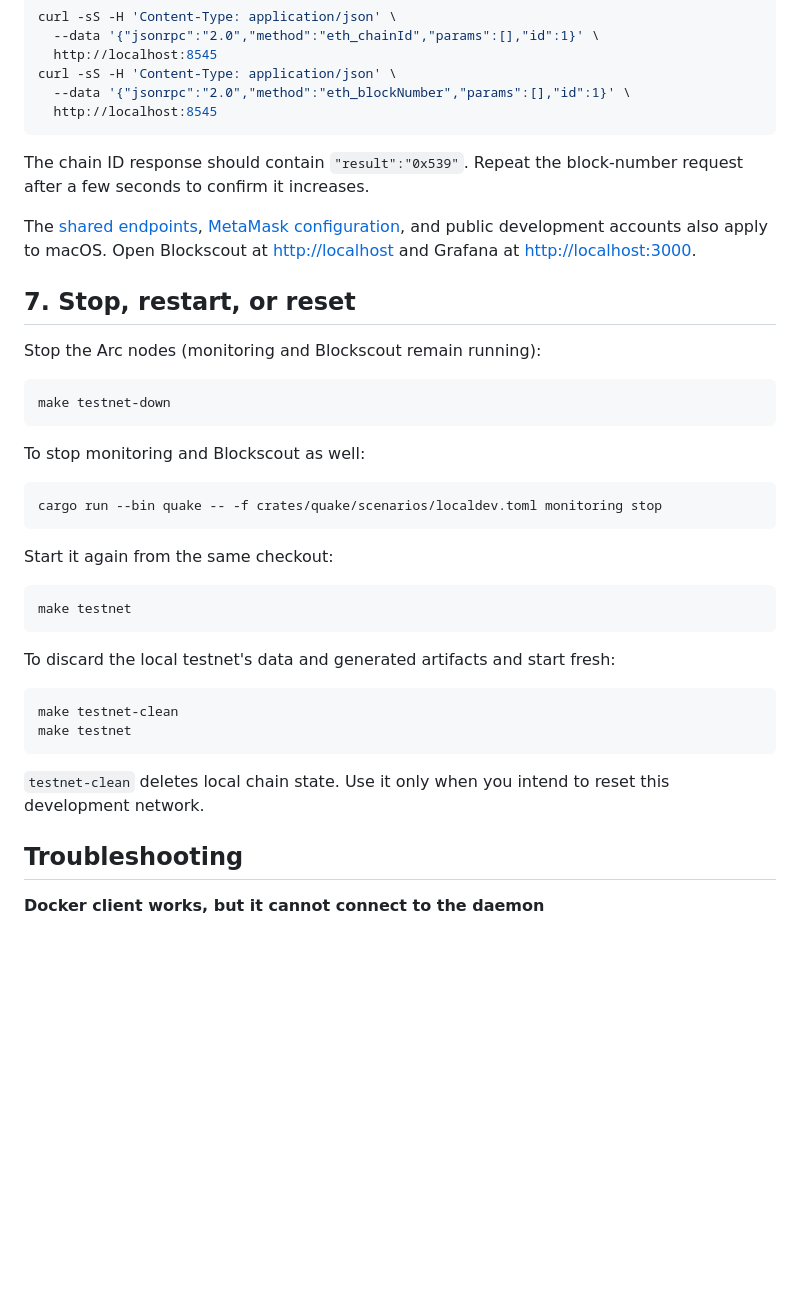
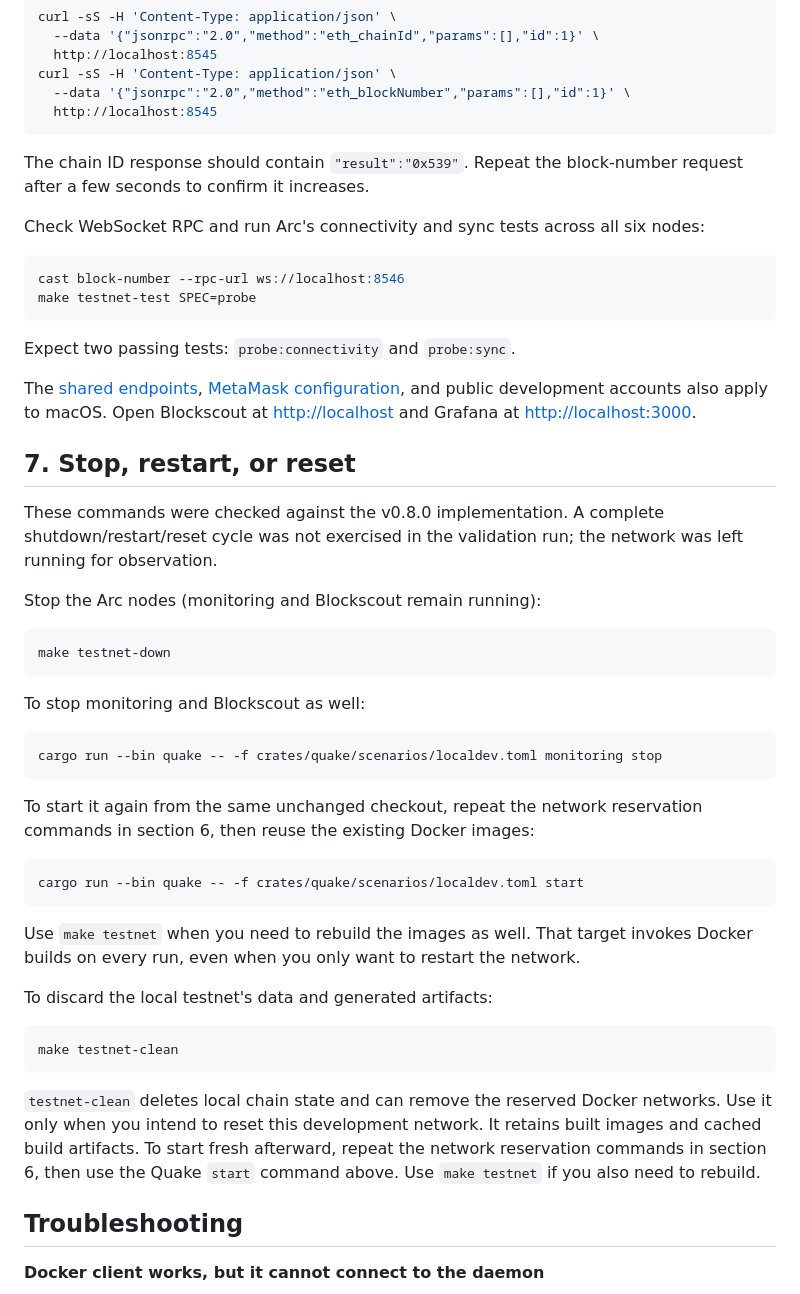
Before and after one commit to tankcdr/arc-local-node-guide, a Markdown page: docs/macos.md, the part around one of its changes. GitHub-like rendering; blank space fills up the shorter version.

````diff
--- a/docs/macos.md
+++ b/docs/macos.md
@@ -158,9 +187,20 @@ curl -sS -H 'Content-Type: application/json' \
 
 The chain ID response should contain `"result":"0x539"`. Repeat the block-number request after a few seconds to confirm it increases.
 
+Check WebSocket RPC and run Arc's connectivity and sync tests across all six nodes:
+
+```bash
+cast block-number --rpc-url ws://localhost:8546
+make testnet-test SPEC=probe
+```
+
+Expect two passing tests: `probe:connectivity` and `probe:sync`.
+
 The [shared endpoints](../README.md#6-endpoints), [MetaMask configuration](../README.md#8-add-it-to-metamask), and public development accounts also apply to macOS. Open Blockscout at <http://localhost> and Grafana at <http://localhost:3000>.
 
 ## 7. Stop, restart, or reset
+
+These commands were checked against the v0.8.0 implementation. A complete shutdown/restart/reset cycle was not exercised in the validation run; the network was left running for observation.
 
 Stop the Arc nodes (monitoring and Blockscout remain running):
 
@@ -174,20 +214,21 @@ To stop monitoring and Blockscout as well:
 cargo run --bin quake -- -f crates/quake/scenarios/localdev.toml monitoring stop
 ```
 
-Start it again from the same checkout:
+To start it again from the same unchanged checkout, repeat the network reservation commands in section 6, then reuse the existing Docker images:
 
 ```bash
-make testnet
+cargo run --bin quake -- -f crates/quake/scenarios/localdev.toml start
 ```
 
-To discard the local testnet's data and generated artifacts and start fresh:
+Use `make testnet` when you need to rebuild the images as well. That target invokes Docker builds on every run, even when you only want to restart the network.
+
+To discard the local testnet's data and generated artifacts:
 
 ```bash
 make testnet-clean
-make testnet
 ```
 
-`testnet-clean` deletes local chain state. Use it only when you intend to reset this development network.
+`testnet-clean` deletes local chain state and can remove the reserved Docker networks. Use it only when you intend to reset this development network. It retains built images and cached build artifacts. To start fresh afterward, repeat the network reservation commands in section 6, then use the Quake `start` command above. Use `make testnet` if you also need to rebuild.
 
 ## Troubleshooting
 
````
Also changed, not shown: other parts of docs/macos.md (+55 -1 lines), docs/macos-validation.md (added, +45 -0 lines).
